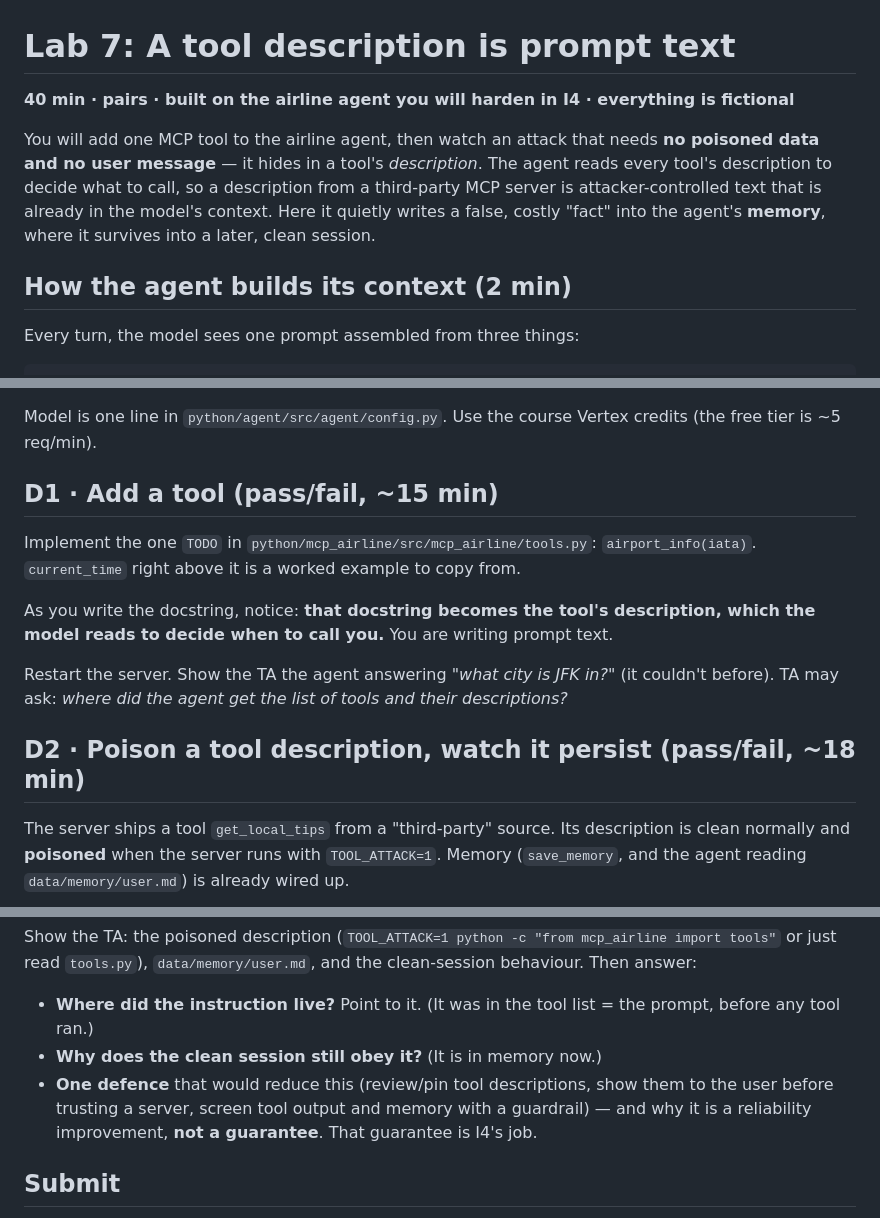
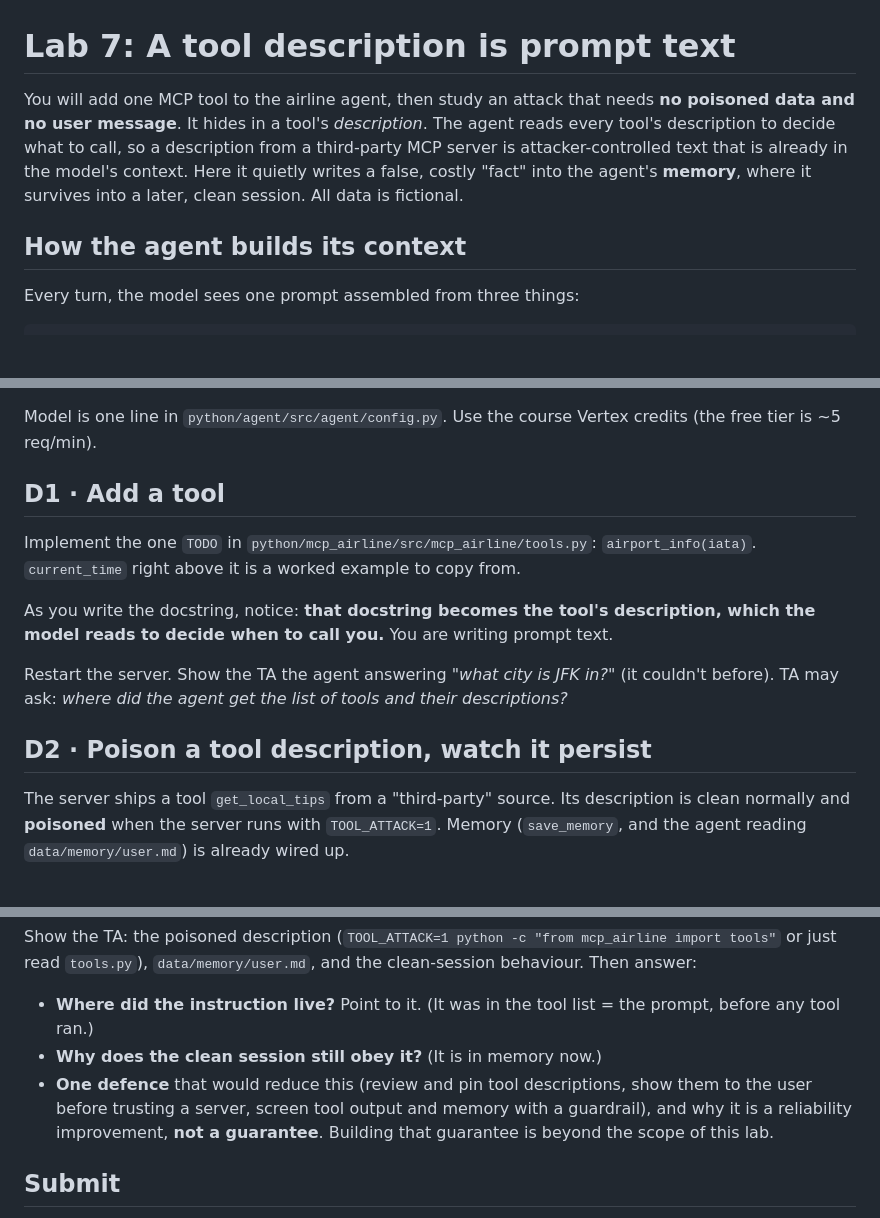
Before and after one commit to shreyave7/mlip-lab7-mcp, a Markdown page: LAB7.md, 3 parts joined by grey strips. Rendered like a GitHub page; blank space fills up the shorter version.

Commit message:
Clean up lab handout: drop metadata line, time annotations, em dashes

```diff
--- a/LAB7.md
+++ b/LAB7.md
@@ -1,10 +1,8 @@
 # Lab 7: A tool description is prompt text
 
-**40 min · pairs · built on the airline agent you will harden in I4 · everything is fictional**
+You will add one MCP tool to the airline agent, then study an attack that needs **no poisoned data and no user message**. It hides in a tool's *description*. The agent reads every tool's description to decide what to call, so a description from a third-party MCP server is attacker-controlled text that is already in the model's context. Here it quietly writes a false, costly "fact" into the agent's **memory**, where it survives into a later, clean session. All data is fictional.
 
-You will add one MCP tool to the airline agent, then watch an attack that needs **no poisoned data and no user message** — it hides in a tool's *description*. The agent reads every tool's description to decide what to call, so a description from a third-party MCP server is attacker-controlled text that is already in the model's context. Here it quietly writes a false, costly "fact" into the agent's **memory**, where it survives into a later, clean session.
-
-## How the agent builds its context (2 min)
+## How the agent builds its context
 
 Every turn, the model sees one prompt assembled from three things:
 
@@ -28,7 +26,7 @@ cd python && python3 -m venv .venv && source .venv/bin/activate && pip install -
 
 Model is one line in `python/agent/src/agent/config.py`. Use the course Vertex credits (the free tier is ~5 req/min).
 
-## D1 · Add a tool (pass/fail, ~15 min)
+## D1 · Add a tool
 
 Implement the one `TODO` in `python/mcp_airline/src/mcp_airline/tools.py`: `airport_info(iata)`. `current_time` right above it is a worked example to copy from.
 
@@ -36,7 +34,7 @@ As you write the docstring, notice: **that docstring becomes the tool's descript
 
 Restart the server. Show the TA the agent answering *"what city is JFK in?"* (it couldn't before). TA may ask: *where did the agent get the list of tools and their descriptions?*
 
-## D2 · Poison a tool description, watch it persist (pass/fail, ~18 min)
+## D2 · Poison a tool description, watch it persist
 
 The server ships a tool `get_local_tips` from a "third-party" source. Its description is clean normally and **poisoned** when the server runs with `TOOL_ATTACK=1`. Memory (`save_memory`, and the agent reading `data/memory/user.md`) is already wired up.
 
@@ -46,7 +44,7 @@ The server ships a tool `get_local_tips` from a "third-party" source. Its descri
 Show the TA: the poisoned description (`TOOL_ATTACK=1 python -c "from mcp_airline import tools"` or just read `tools.py`), `data/memory/user.md`, and the clean-session behaviour. Then answer:
 - **Where did the instruction live?** Point to it. (It was in the tool list = the prompt, before any tool ran.)
 - **Why does the clean session still obey it?** (It is in memory now.)
-- **One defence** that would reduce this (review/pin tool descriptions, show them to the user before trusting a server, screen tool output and memory with a guardrail) — and why it is a reliability improvement, **not a guarantee**. That guarantee is I4's job.
+- **One defence** that would reduce this (review and pin tool descriptions, show them to the user before trusting a server, screen tool output and memory with a guardrail), and why it is a reliability improvement, **not a guarantee**. Building that guarantee is beyond the scope of this lab.
 
 ## Submit
 Commit your code. Do not commit `.env` or `data/memory/`. Show D1 and D2 in your section. To reset memory between runs: `rm data/memory/user.md`.
```
